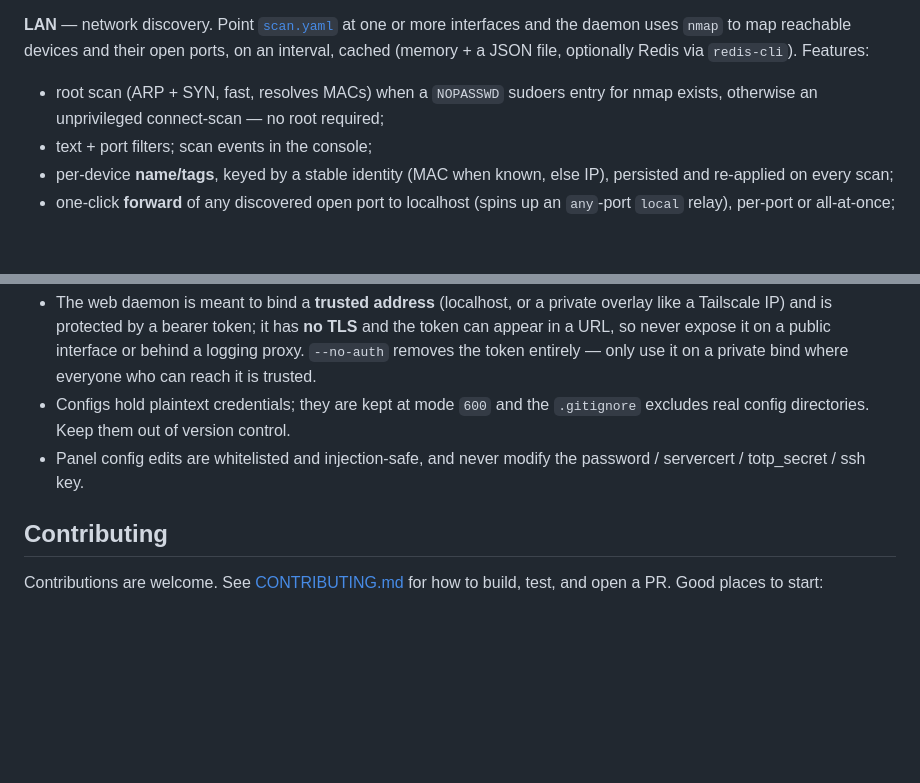
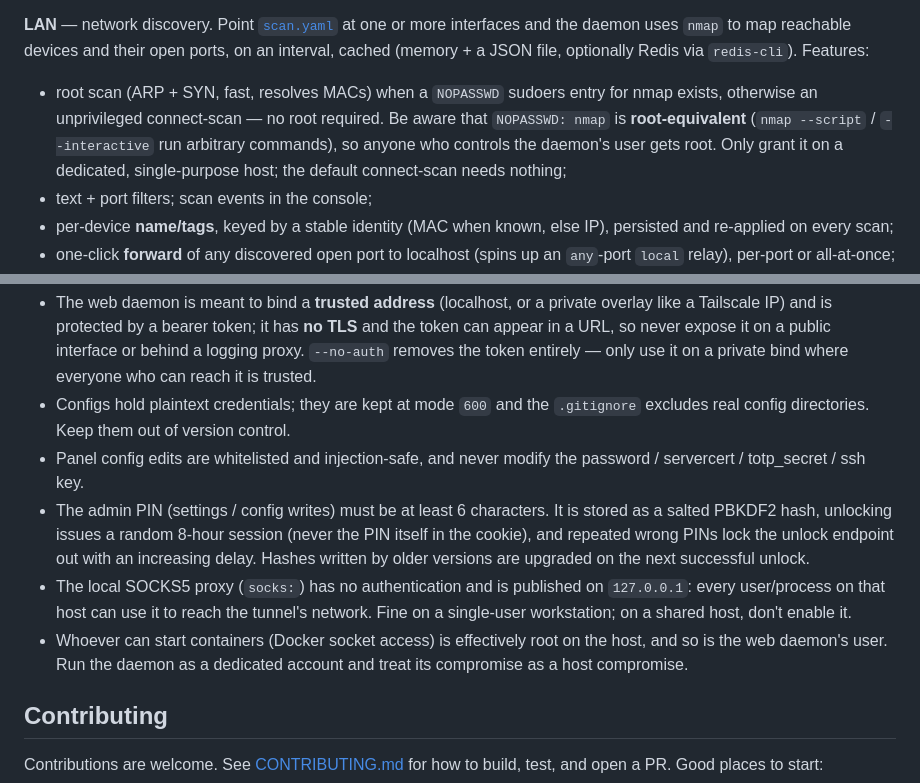
Before and after one commit to Asimatasert/t-forward, a Markdown page: README.md, 2 parts joined by grey strips. GitHub-like rendering; blank space fills up the shorter version.

Commit message:
docs: document root-equivalent NOPASSWD nmap, SOCKS and Docker trust notes
- Warn that a NOPASSWD sudoers entry for nmap is root-equivalent and
  should only be granted on a dedicated host.
- Security notes: describe the admin PIN protections, the
  unauthenticated loopback SOCKS proxy, and that Docker access (and so
  the daemon user) is root-equivalent on the host.

Co-Authored-By: Asım Atasert <asimatasert@outlook.com>

```diff
--- a/README.md
+++ b/README.md
@@ -271,7 +271,11 @@ one or more interfaces and the daemon uses `nmap` to map reachable devices and
 their open ports, on an interval, cached (memory + a JSON file, optionally
 Redis via `redis-cli`). Features:
 - root scan (ARP + SYN, fast, resolves MACs) when a `NOPASSWD` sudoers entry for
-  nmap exists, otherwise an unprivileged connect-scan — no root required;
+  nmap exists, otherwise an unprivileged connect-scan — no root required. Be
+  aware that `NOPASSWD: nmap` is **root-equivalent** (`nmap --script` /
+  `--interactive` run arbitrary commands), so anyone who controls the daemon's
+  user gets root. Only grant it on a dedicated, single-purpose host; the
+  default connect-scan needs nothing;
 - text + port filters; scan events in the console;
 - per-device **name/tags**, keyed by a stable identity (MAC when known, else IP),
   persisted and re-applied on every scan;
@@ -419,6 +423,17 @@ Update the CLI and run `t-forward build` together.
   `.gitignore` excludes real config directories. Keep them out of version control.
 - Panel config edits are whitelisted and injection-safe, and never modify the
   password / servercert / totp_secret / ssh key.
+- The admin PIN (settings / config writes) must be at least 6 characters. It is
+  stored as a salted PBKDF2 hash, unlocking issues a random 8-hour session
+  (never the PIN itself in the cookie), and repeated wrong PINs lock the unlock
+  endpoint out with an increasing delay. Hashes written by older versions are
+  upgraded on the next successful unlock.
+- The local SOCKS5 proxy (`socks:`) has no authentication and is published on
+  `127.0.0.1`: every user/process on that host can use it to reach the tunnel's
+  network. Fine on a single-user workstation; on a shared host, don't enable it.
+- Whoever can start containers (Docker socket access) is effectively root on the
+  host, and so is the web daemon's user. Run the daemon as a dedicated account
+  and treat its compromise as a host compromise.
 
 ## Contributing
 
```
